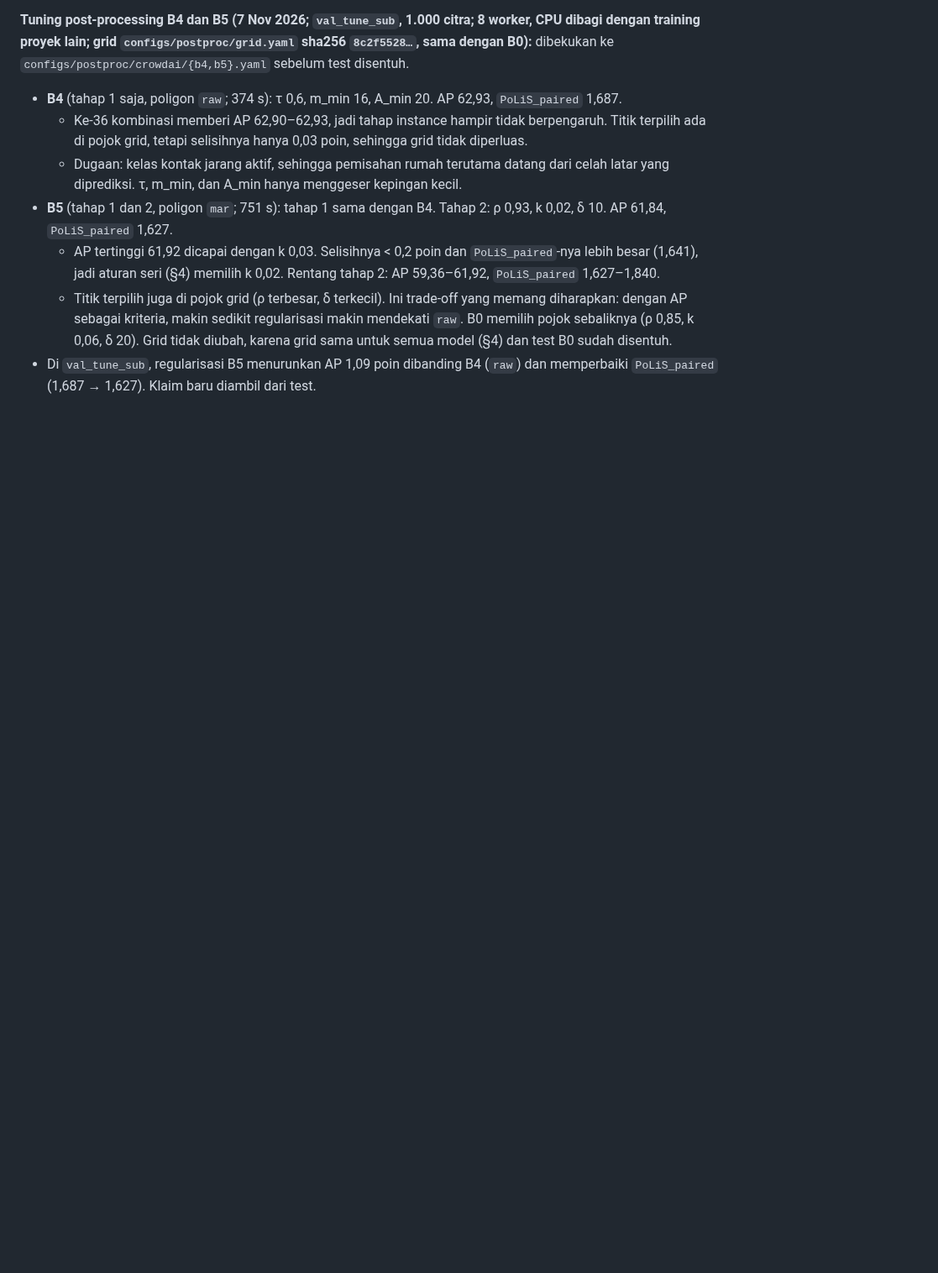
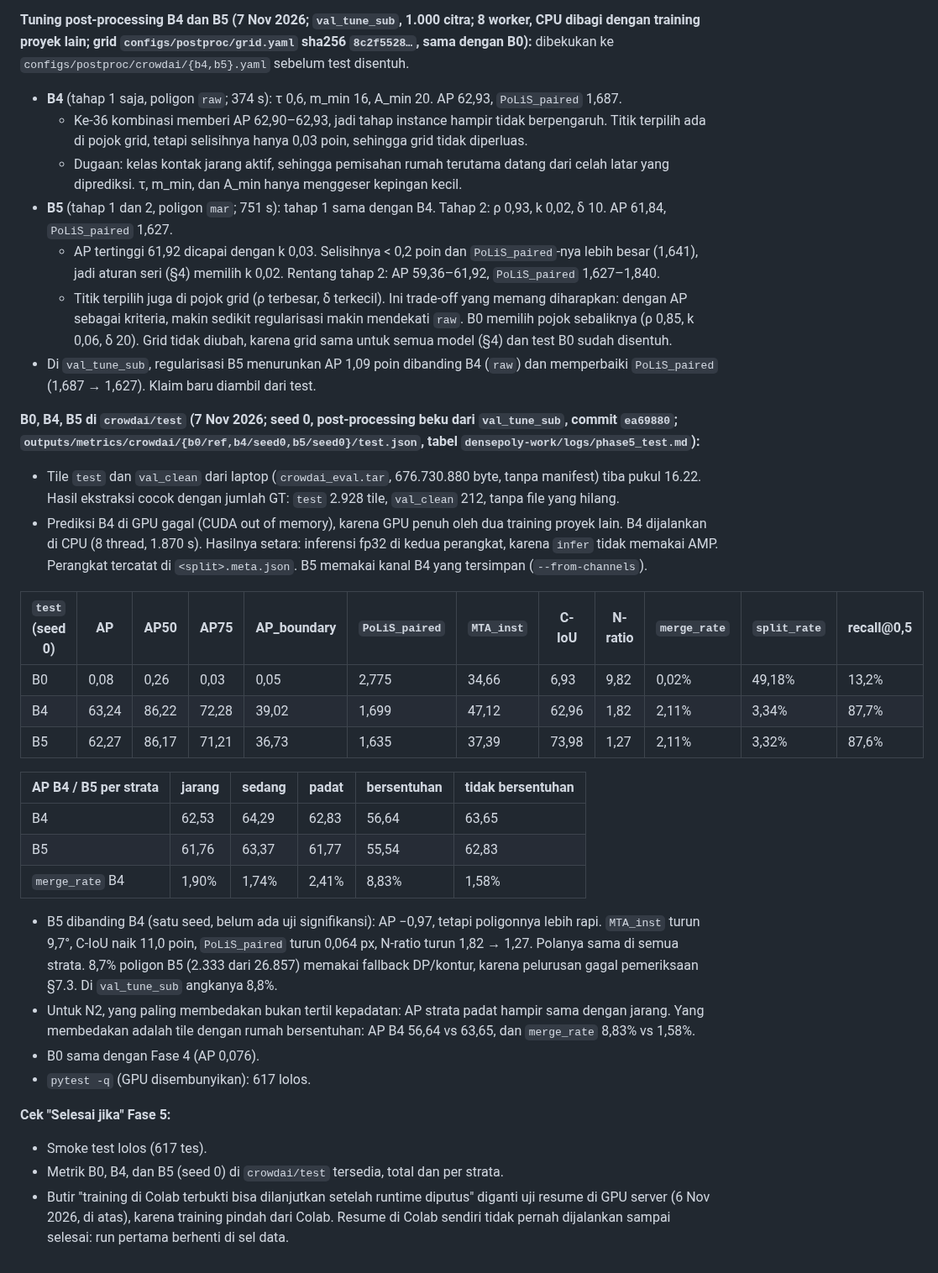
Before and after one commit to mahathirmuh/building-footprint-extraction, a Markdown page: docs/progress.md, the part around the change. Shown at 84% size. Drawn GitHub-style; blank space fills up the shorter version.

Commit message:
Log B0, B4 and B5 on CrowdAI test and the Phase 5 completion check
B4 seed 0 reaches AP 63.24 on test; B5 trades 0.97 AP for cleaner polygons (C-IoU +11.0, MTA_inst -9.7).
B4 was predicted on the CPU because the GPU was full with another project; inference is fp32 on both.

```diff
--- a/docs/progress.md
+++ b/docs/progress.md
@@ -1253,3 +1253,39 @@ lain; grid `configs/postproc/grid.yaml` sha256 `8c2f5528…`, sama dengan B0):**
     Grid tidak diubah, karena grid sama untuk semua model (§4) dan test B0 sudah disentuh.
 - Di `val_tune_sub`, regularisasi B5 menurunkan AP 1,09 poin dibanding B4 (`raw`) dan memperbaiki `PoLiS_paired`
   (1,687 → 1,627). Klaim baru diambil dari test.
+
+**B0, B4, B5 di `crowdai/test` (7 Nov 2026; seed 0, post-processing beku dari `val_tune_sub`, commit `ea69880`;
+`outputs/metrics/crowdai/{b0/ref,b4/seed0,b5/seed0}/test.json`, tabel `densepoly-work/logs/phase5_test.md`):**
+- Tile `test` dan `val_clean` dari laptop (`crowdai_eval.tar`, 676.730.880 byte, tanpa manifest) tiba pukul 16.22.
+  Hasil ekstraksi cocok dengan jumlah GT: `test` 2.928 tile, `val_clean` 212, tanpa file yang hilang.
+- Prediksi B4 di GPU gagal (CUDA out of memory), karena GPU penuh oleh dua training proyek lain. B4 dijalankan di CPU
+  (8 thread, 1.870 s). Hasilnya setara: inferensi fp32 di kedua perangkat, karena `infer` tidak memakai AMP.
+  Perangkat tercatat di `<split>.meta.json`. B5 memakai kanal B4 yang tersimpan (`--from-channels`).
+
+| `test` (seed 0) | AP | AP50 | AP75 | AP_boundary | `PoLiS_paired` | `MTA_inst` | C-IoU | N-ratio | `merge_rate` | `split_rate` | recall@0,5 |
+|---|---|---|---|---|---|---|---|---|---|---|---|
+| B0 | 0,08 | 0,26 | 0,03 | 0,05 | 2,775 | 34,66 | 6,93 | 9,82 | 0,02% | 49,18% | 13,2% |
+| B4 | 63,24 | 86,22 | 72,28 | 39,02 | 1,699 | 47,12 | 62,96 | 1,82 | 2,11% | 3,34% | 87,7% |
+| B5 | 62,27 | 86,17 | 71,21 | 36,73 | 1,635 | 37,39 | 73,98 | 1,27 | 2,11% | 3,32% | 87,6% |
+
+| AP B4 / B5 per strata | jarang | sedang | padat | bersentuhan | tidak bersentuhan |
+|---|---|---|---|---|---|
+| B4 | 62,53 | 64,29 | 62,83 | 56,64 | 63,65 |
+| B5 | 61,76 | 63,37 | 61,77 | 55,54 | 62,83 |
+| `merge_rate` B4 | 1,90% | 1,74% | 2,41% | 8,83% | 1,58% |
+
+- B5 dibanding B4 (satu seed, belum ada uji signifikansi): AP −0,97, tetapi poligonnya lebih rapi. `MTA_inst` turun
+  9,7°, C-IoU naik 11,0 poin, `PoLiS_paired` turun 0,064 px, N-ratio turun 1,82 → 1,27. Polanya sama di semua strata.
+  8,7% poligon B5 (2.333 dari 26.857) memakai fallback DP/kontur, karena pelurusan gagal pemeriksaan §7.3. Di
+  `val_tune_sub` angkanya 8,8%.
+- Untuk N2, yang paling membedakan bukan tertil kepadatan: AP strata padat hampir sama dengan jarang. Yang membedakan
+  adalah tile dengan rumah bersentuhan: AP B4 56,64 vs 63,65, dan `merge_rate` 8,83% vs 1,58%.
+- B0 sama dengan Fase 4 (AP 0,076).
+- `pytest -q` (GPU disembunyikan): 617 lolos.
+
+**Cek "Selesai jika" Fase 5:**
+- Smoke test lolos (617 tes).
+- Metrik B0, B4, dan B5 (seed 0) di `crowdai/test` tersedia, total dan per strata.
+- Butir "training di Colab terbukti bisa dilanjutkan setelah runtime diputus" diganti uji resume di GPU server
+  (6 Nov 2026, di atas), karena training pindah dari Colab. Resume di Colab sendiri tidak pernah dijalankan sampai
+  selesai: run pertama berhenti di sel data.
```
Also changed, not shown: CLAUDE.md (+2 -2 lines).
